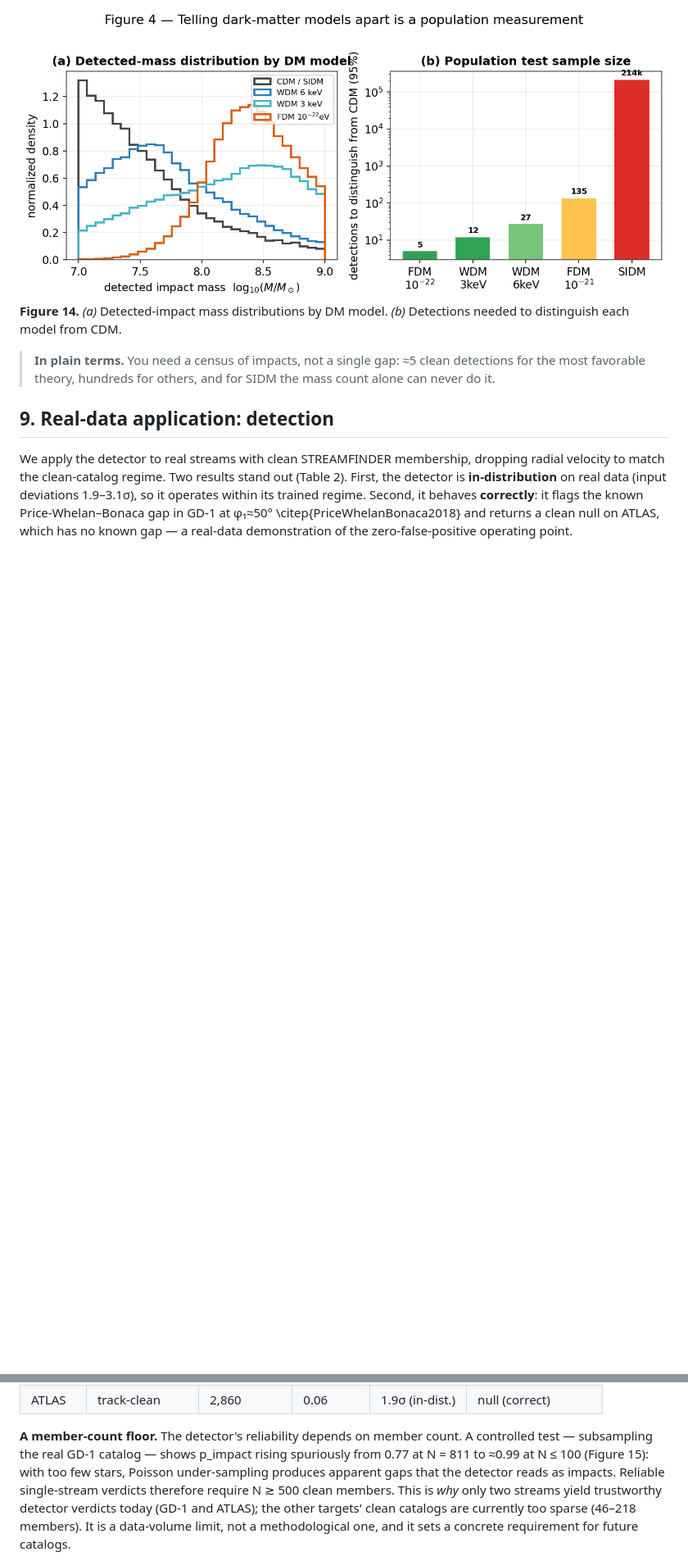
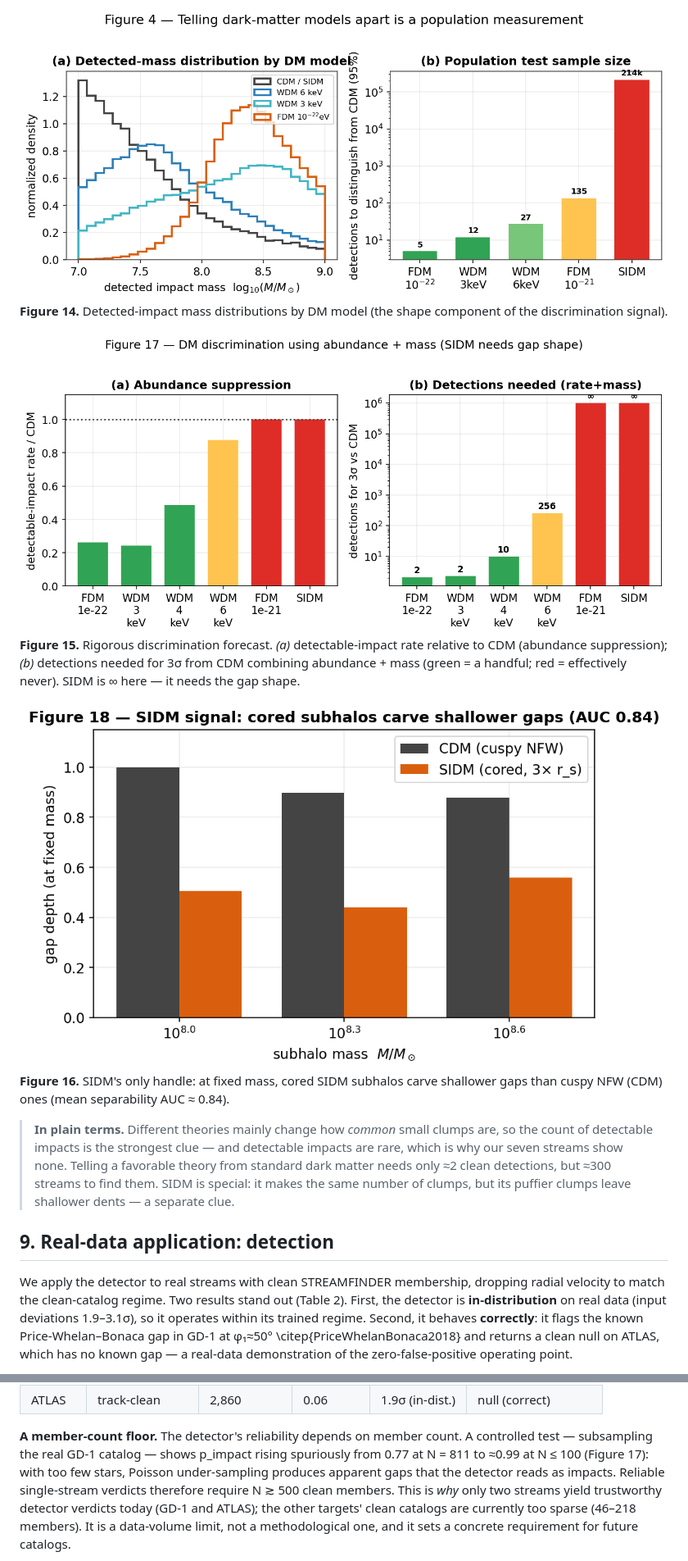
Before and after one commit to Gigachad6542/stellar-stream-dm, a Markdown page: paper/full_report.md, 2 parts joined by grey strips. Shown at 82% size. Drawn GitHub-style; pictures changed too: paper/figures/fig17_dm_forecast.png (added), paper/figures/fig18_sidm_morphology.png (added); blank space fills up the shorter version.

```diff
--- a/paper/full_report.md
+++ b/paper/full_report.md
@@ -316,11 +341,22 @@ band.
 
 ![Figure 4](figures/fig4_dm_family.png)
-**Figure 14.** *(a)* Detected-impact mass distributions by DM model. *(b)* Detections
-needed to distinguish each model from CDM.
+**Figure 14.** Detected-impact mass distributions by DM model (the shape component of the
+discrimination signal).
 
-> **In plain terms.** You need a census of impacts, not a single gap: ≈5 clean detections
-> for the most favorable theory, hundreds for others, and for SIDM the mass count alone
-> can never do it.
+![Figure 17](figures/fig17_dm_forecast.png)
+**Figure 15.** Rigorous discrimination forecast. *(a)* detectable-impact rate relative to
+CDM (abundance suppression); *(b)* detections needed for 3σ from CDM combining abundance +
+mass (green = a handful; red = effectively never). SIDM is ∞ here — it needs the gap shape.
+
+![Figure 18](figures/fig18_sidm_morphology.png)
+**Figure 16.** SIDM's only handle: at fixed mass, cored SIDM subhalos carve shallower gaps
+than cuspy NFW (CDM) ones (mean separability AUC ≈ 0.84).
+
+> **In plain terms.** Different theories mainly change how *common* small clumps are, so the
+> count of detectable impacts is the strongest clue — and detectable impacts are rare, which
+> is why our seven streams show none. Telling a favorable theory from standard dark matter
+> needs only ≈2 clean detections, but ≈300 streams to find them. SIDM is special: it makes
+> the same number of clumps, but its puffier clumps leave shallower dents — a separate clue.
 
 ## 9. Real-data application: detection
 
@@ -341,7 +377,7 @@ zero-false-positive operating point.
 
 **A member-count floor.** The detector's reliability depends on member count. A controlled
 test — subsampling the real GD-1 catalog — shows p_impact rising spuriously from 0.77 at
-N = 811 to ≈0.99 at N ≤ 100 (Figure 15): with too few stars, Poisson under-sampling
+N = 811 to ≈0.99 at N ≤ 100 (Figure 17): with too few stars, Poisson under-sampling
 produces apparent gaps that the detector reads as impacts. Reliable single-stream verdicts
 therefore require N ≳ 500 clean members. This is *why* only two streams yield trustworthy
 detector verdicts today (GD-1 and ATLAS); the other targets' clean catalogs are currently
```
Also changed, not shown: other parts of paper/full_report.md (+44 -19 lines), paper/claims_audit.md (+9 -0 lines), 4 other files.
